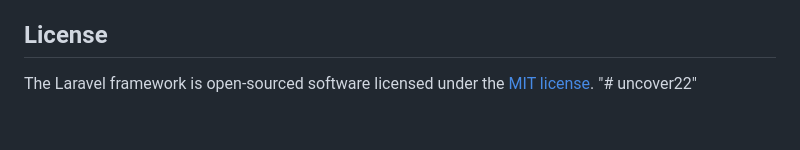
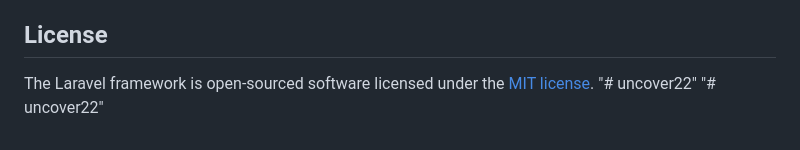
Before and after one commit to nomad180/uncover22, a Markdown page: README.md, the part around the change. Rendered like a GitHub page.

```diff
--- a/README.md
+++ b/README.md
@@ -65,3 +65,4 @@ If you discover a security vulnerability within Laravel, please send an e-mail t
 
 The Laravel framework is open-sourced software licensed under the [MIT license](https://opensource.org/licenses/MIT).
 "# uncover22"
+"# uncover22"
```
